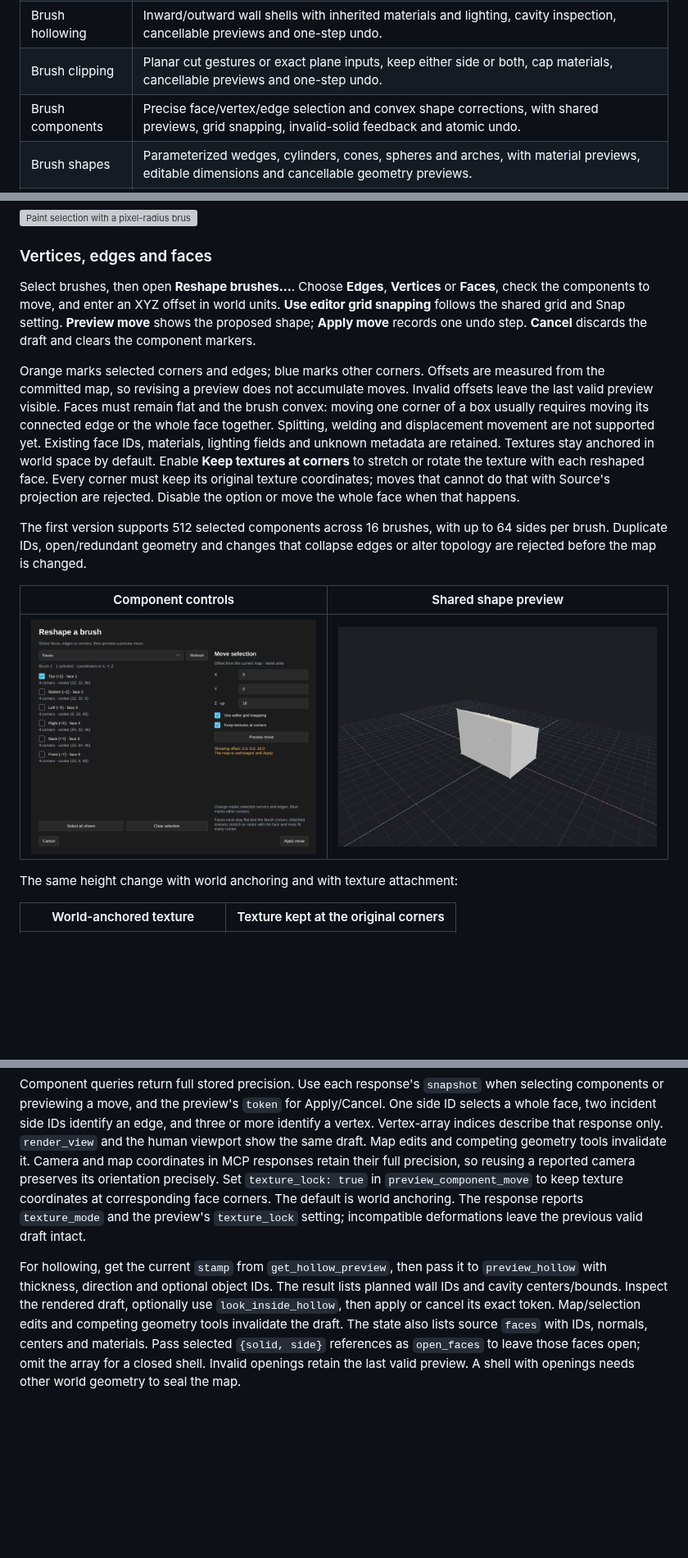
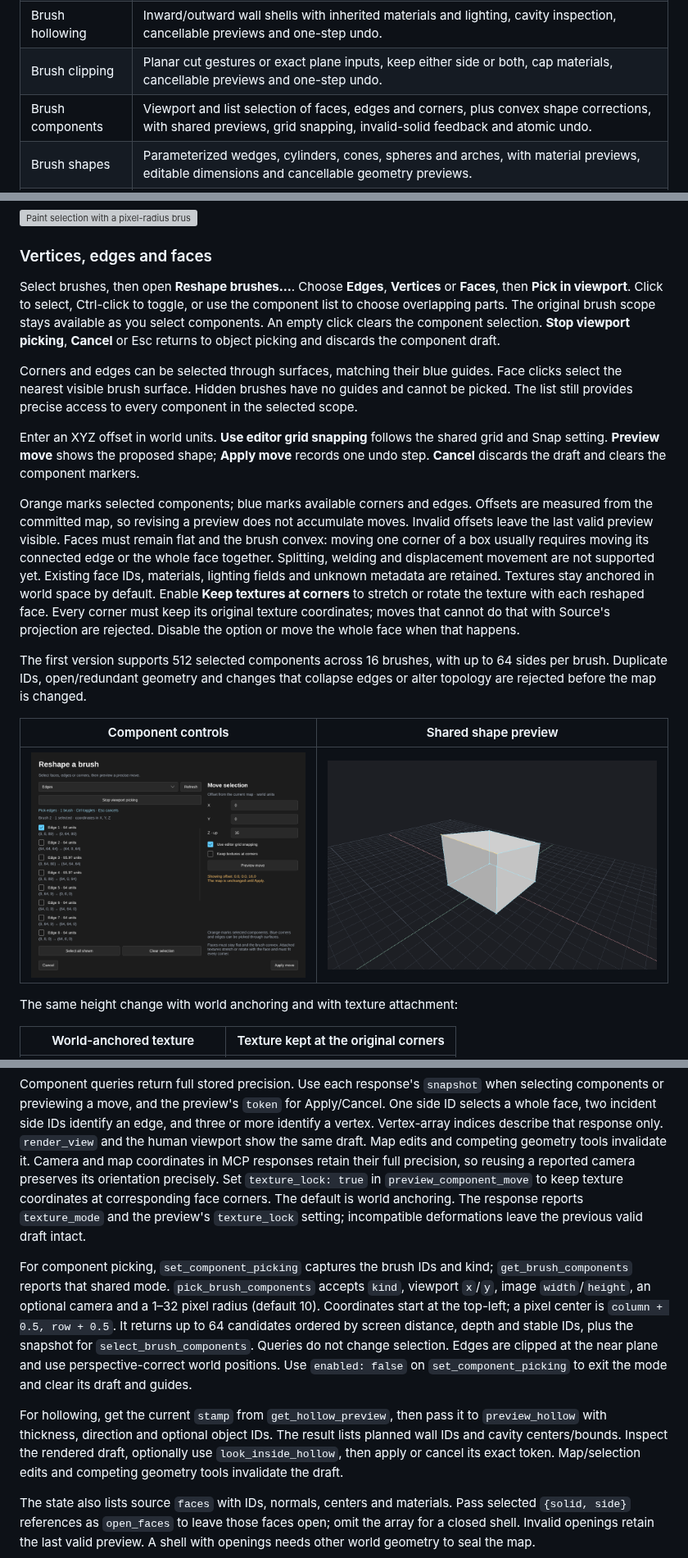
Before and after one commit to nikooo777/HammeRR, a Markdown page: README.md, 3 parts joined by grey strips. Shown at 82% size. Rendered like a GitHub page; pictures changed too: docs/images/brush-components.png, docs/images/component-preview.png; folded sections open; blank space fills up the shorter version; grey boxes are pictures that could not be loaded.

```diff
--- a/README.md
+++ b/README.md
@@ -28,7 +28,7 @@ and the shared entity inspector and activity panel.*
 | Selection | Object and face marquees, 3D volumes and visible-surface paint strokes, with shared previews and replace/add/remove/toggle rules. |
 | Brush hollowing | Inward/outward wall shells with inherited materials and lighting, cavity inspection, cancellable previews and one-step undo. |
 | Brush clipping | Planar cut gestures or exact plane inputs, keep either side or both, cap materials, cancellable previews and one-step undo. |
-| Brush components | Precise face/vertex/edge selection and convex shape corrections, with shared previews, grid snapping, invalid-solid feedback and atomic undo. |
+| Brush components | Viewport and list selection of faces, edges and corners, plus convex shape corrections, with shared previews, grid snapping, invalid-solid feedback and atomic undo. |
 | Brush shapes | Parameterized wedges, cylinders, cones, spheres and arches, with material previews, editable dimensions and cancellable geometry previews. |
 | Recovery | Periodic and manual snapshots, previous-save backups, safe recovery copies, persistent settings and matching MCP controls. |
 | Map statistics | Authored geometry, entities, material/model usage, terrain, lightmap scales and hidden-object counts with paginated breakdowns. |
@@ -183,12 +183,24 @@ supporting brush faces for selection queries.
 
 ### Vertices, edges and faces
 
-Select brushes, then open **Reshape brushes…**. Choose **Edges**, **Vertices** or **Faces**, check the components to move, and enter an XYZ offset in world
-units. **Use editor grid snapping** follows the shared grid and Snap setting.
+Select brushes, then open **Reshape brushes…**. Choose **Edges**, **Vertices** or
+**Faces**, then **Pick in viewport**. Click to select, Ctrl-click to toggle, or
+use the component list to choose overlapping parts. The original brush scope
+stays available as you select components. An empty click clears the component
+selection. **Stop viewport picking**, **Cancel** or Esc returns to object picking
+and discards the component draft.
+
+Corners and edges can be selected through surfaces, matching their blue guides.
+Face clicks select the nearest visible brush surface. Hidden brushes have no
+guides and cannot be picked. The list still provides precise access to every
+component in the selected scope.
+
+Enter an XYZ offset in world units. **Use editor grid snapping** follows the
+shared grid and Snap setting.
 **Preview move** shows the proposed shape; **Apply move** records one undo step.
 **Cancel** discards the draft and clears the component markers.
 
-Orange marks selected corners and edges; blue marks other corners. Offsets are
+Orange marks selected components; blue marks available corners and edges. Offsets are
 measured from the committed map, so revising a preview does not accumulate moves.
 Invalid offsets leave the last valid preview visible. Faces must remain flat
 and the brush convex: moving one corner of a box usually requires moving its
@@ -732,11 +745,22 @@ at corresponding face corners. The default is world anchoring. The response
 reports `texture_mode` and the preview's `texture_lock` setting; incompatible
 deformations leave the previous valid draft intact.
 
+For component picking, `set_component_picking` captures the brush IDs and kind;
+`get_brush_components` reports that shared mode. `pick_brush_components` accepts
+`kind`, viewport `x`/`y`, image `width`/`height`, an optional camera and a 1–32 pixel
+radius (default 10). Coordinates start at the top-left; a pixel center is
+`column + 0.5, row + 0.5`. It returns up to 64 candidates ordered by screen
+distance, depth and stable IDs, plus the snapshot for `select_brush_components`.
+Queries do not change selection. Edges are clipped at the near plane and use
+perspective-correct world positions. Use `enabled: false` on
+`set_component_picking` to exit the mode and clear its draft and guides.
+
 For hollowing, get the current `stamp` from `get_hollow_preview`, then pass it
 to `preview_hollow` with thickness, direction and optional object IDs. The result
 lists planned wall IDs and cavity centers/bounds. Inspect the rendered draft,
 optionally use `look_inside_hollow`, then apply or cancel its exact token.
 Map/selection edits and competing geometry tools invalidate the draft.
+
 The state also lists source `faces` with IDs, normals, centers and materials.
 Pass selected `{solid, side}` references as `open_faces` to leave those faces
 open; omit the array for a closed shell. Invalid openings retain the last valid
```
Also changed, not shown: other parts of README.md (+2 -1 lines), 12 other files.
